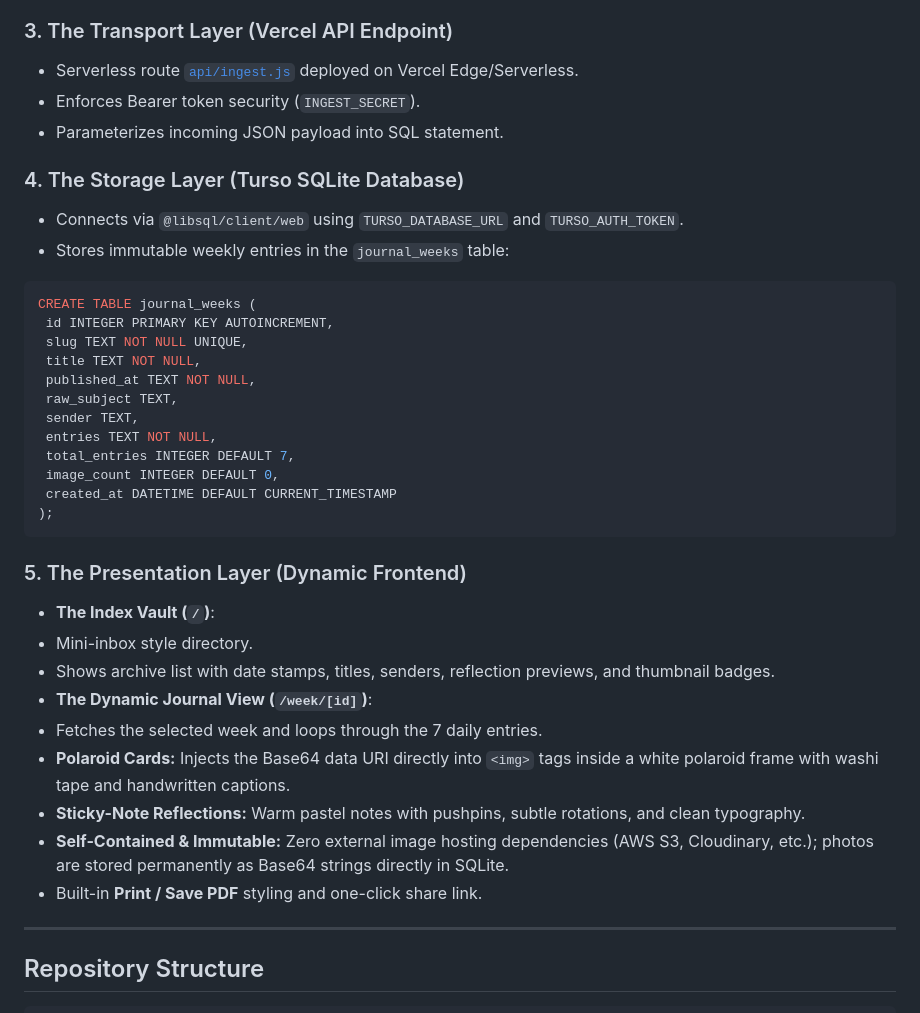
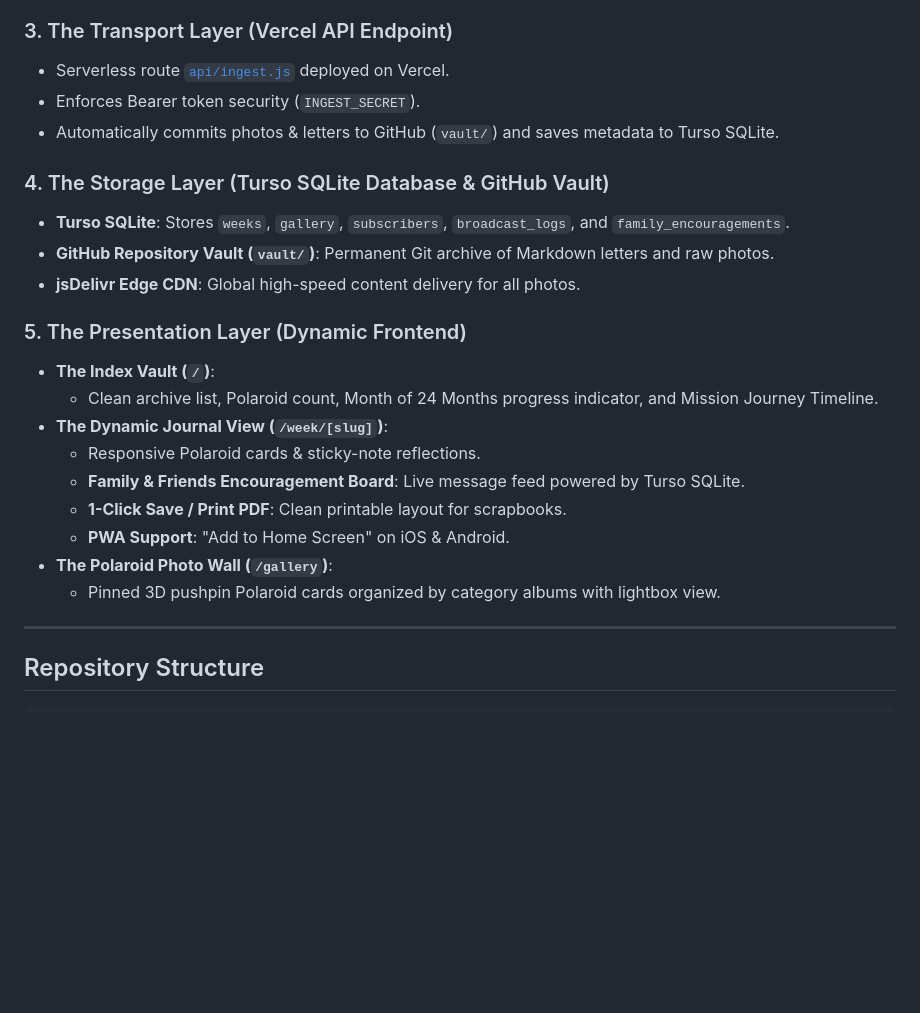
Before and after one commit to AllensCreations/ElderSalviejo, a Markdown page: README.md, the part around one of its changes. GitHub-like rendering; blank space fills up the shorter version.

````diff
--- a/README.md
+++ b/README.md
@@ -61,37 +81,24 @@
 
 ### 3. The Transport Layer (Vercel API Endpoint)
-* Serverless route [`api/ingest.js`](./api/ingest.js) deployed on Vercel Edge/Serverless.
+* Serverless route [`api/ingest.js`](./api/ingest.js) deployed on Vercel.
 * Enforces Bearer token security (`INGEST_SECRET`).
-* Parameterizes incoming JSON payload into SQL statement.
+* Automatically commits photos & letters to GitHub (`vault/`) and saves metadata to Turso SQLite.
 
-### 4. The Storage Layer (Turso SQLite Database)
-* Connects via `@libsql/client/web` using `TURSO_DATABASE_URL` and `TURSO_AUTH_TOKEN`.
-* Stores immutable weekly entries in the `journal_weeks` table:
- ```sql
- CREATE TABLE journal_weeks (
-  id INTEGER PRIMARY KEY AUTOINCREMENT,
-  slug TEXT NOT NULL UNIQUE,
-  title TEXT NOT NULL,
-  published_at TEXT NOT NULL,
-  raw_subject TEXT,
-  sender TEXT,
-  entries TEXT NOT NULL,
-  total_entries INTEGER DEFAULT 7,
-  image_count INTEGER DEFAULT 0,
-  created_at DATETIME DEFAULT CURRENT_TIMESTAMP
- );
- ```
+### 4. The Storage Layer (Turso SQLite Database & GitHub Vault)
+* **Turso SQLite**: Stores `weeks`, `gallery`, `subscribers`, `broadcast_logs`, and `family_encouragements`.
+* **GitHub Repository Vault (`vault/`)**: Permanent Git archive of Markdown letters and raw photos.
+* **jsDelivr Edge CDN**: Global high-speed content delivery for all photos.
 
 ### 5. The Presentation Layer (Dynamic Frontend)
 * **The Index Vault (`/`)**:
- * Mini-inbox style directory.
- * Shows archive list with date stamps, titles, senders, reflection previews, and thumbnail badges.
-* **The Dynamic Journal View (`/week/[id]`)**:
- * Fetches the selected week and loops through the 7 daily entries.
- * **Polaroid Cards:** Injects the Base64 data URI directly into `<img>` tags inside a white polaroid frame with washi tape and handwritten captions.
- * **Sticky-Note Reflections:** Warm pastel notes with pushpins, subtle rotations, and clean typography.
- * **Self-Contained & Immutable:** Zero external image hosting dependencies (AWS S3, Cloudinary, etc.); photos are stored permanently as Base64 strings directly in SQLite.
- * Built-in **Print / Save PDF** styling and one-click share link.
+  * Clean archive list, Polaroid count, Month of 24 Months progress indicator, and Mission Journey Timeline.
+* **The Dynamic Journal View (`/week/[slug]`)**:
+  * Responsive Polaroid cards & sticky-note reflections.
+  * **Family & Friends Encouragement Board**: Live message feed powered by Turso SQLite.
+  * **1-Click Save / Print PDF**: Clean printable layout for scrapbooks.
+  * **PWA Support**: "Add to Home Screen" on iOS & Android.
+* **The Polaroid Photo Wall (`/gallery`)**:
+  * Pinned 3D pushpin Polaroid cards organized by category albums with lightbox view.
 
 ---
 
````
Also changed, not shown: other parts of README.md (+41 -21 lines), google-apps-script/README.md (+40 -7 lines).
